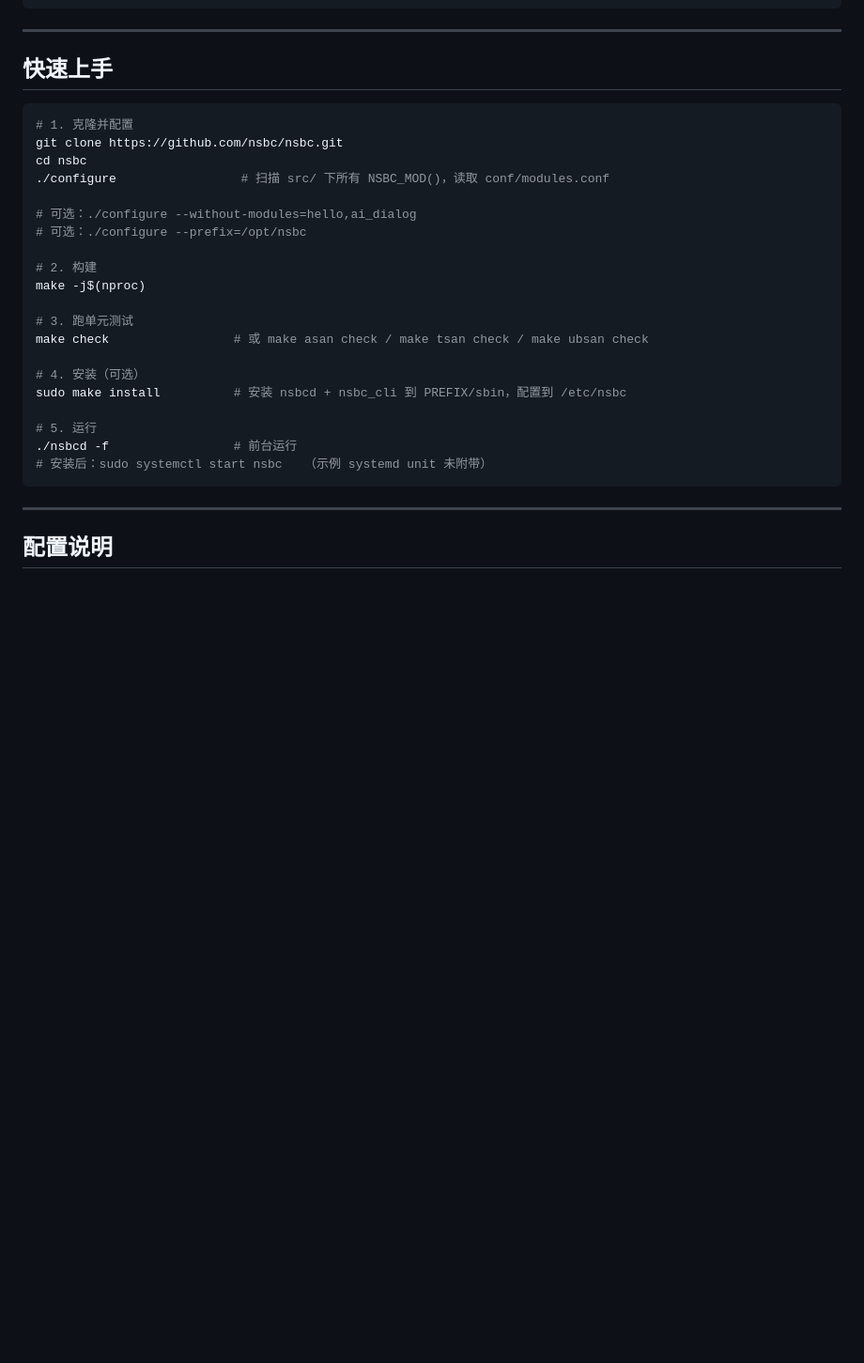
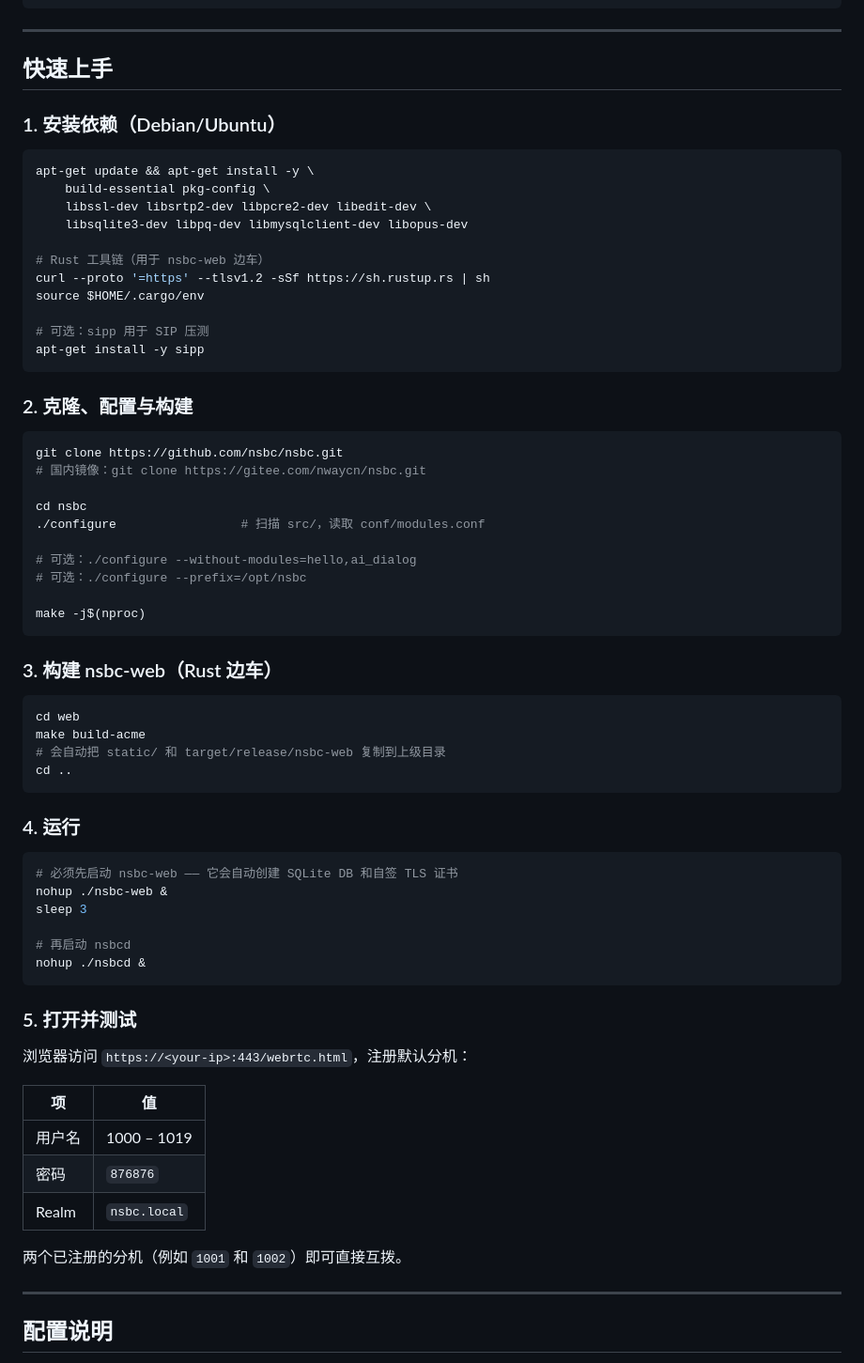
Before and after one commit to nwaycn/nsbc, a Markdown page: README_CN.md, the part around the change. Shown at 94% size. Rendered like a GitHub page; blank space fills up the shorter version.

````diff
--- a/README_CN.md
+++ b/README_CN.md
@@ -194,28 +194,68 @@ sudo apt-get install -y build-essential pkg-config \
 
 ## 快速上手
 
+### 1. 安装依赖（Debian/Ubuntu）
+
 ```bash
-# 1. 克隆并配置
+apt-get update && apt-get install -y \
+    build-essential pkg-config \
+    libssl-dev libsrtp2-dev libpcre2-dev libedit-dev \
+    libsqlite3-dev libpq-dev libmysqlclient-dev libopus-dev
+
+# Rust 工具链（用于 nsbc-web 边车）
+curl --proto '=https' --tlsv1.2 -sSf https://sh.rustup.rs | sh
+source $HOME/.cargo/env
+
+# 可选：sipp 用于 SIP 压测
+apt-get install -y sipp
+```
+
+### 2. 克隆、配置与构建
+
+```bash
 git clone https://github.com/nsbc/nsbc.git
+# 国内镜像：git clone https://gitee.com/nwaycn/nsbc.git
+
 cd nsbc
-./configure                 # 扫描 src/ 下所有 NSBC_MOD()，读取 conf/modules.conf
+./configure                 # 扫描 src/，读取 conf/modules.conf
 
 # 可选：./configure --without-modules=hello,ai_dialog
 # 可选：./configure --prefix=/opt/nsbc
 
-# 2. 构建
 make -j$(nproc)
+```
 
-# 3. 跑单元测试
-make check                 # 或 make asan check / make tsan check / make ubsan check
+### 3. 构建 nsbc-web（Rust 边车）
 
-# 4. 安装（可选）
-sudo make install          # 安装 nsbcd + nsbc_cli 到 PREFIX/sbin，配置到 /etc/nsbc
+```bash
+cd web
+make build-acme
+# 会自动把 static/ 和 target/release/nsbc-web 复制到上级目录
+cd ..
+```
 
-# 5. 运行
-./nsbcd -f                 # 前台运行
-# 安装后：sudo systemctl start nsbc   （示例 systemd unit 未附带）
+### 4. 运行
+
+```bash
+# 必须先启动 nsbc-web —— 它会自动创建 SQLite DB 和自签 TLS 证书
+nohup ./nsbc-web &
+sleep 3
+
+# 再启动 nsbcd
+nohup ./nsbcd &
 ```
+
+### 5. 打开并测试
+
+浏览器访问 `https://<your-ip>:443/webrtc.html`，注册默认分机：
+
+| 项 | 值 |
+|----|----|
+| 用户名 | 1000 – 1019 |
+| 密码 | `876876` |
+| Realm | `nsbc.local` |
+
+两个已注册的分机（例如 `1001` 和 `1002`）即可直接互拨。
 
 ---
 
````
Also changed, not shown: README.md (+51 -10 lines).
